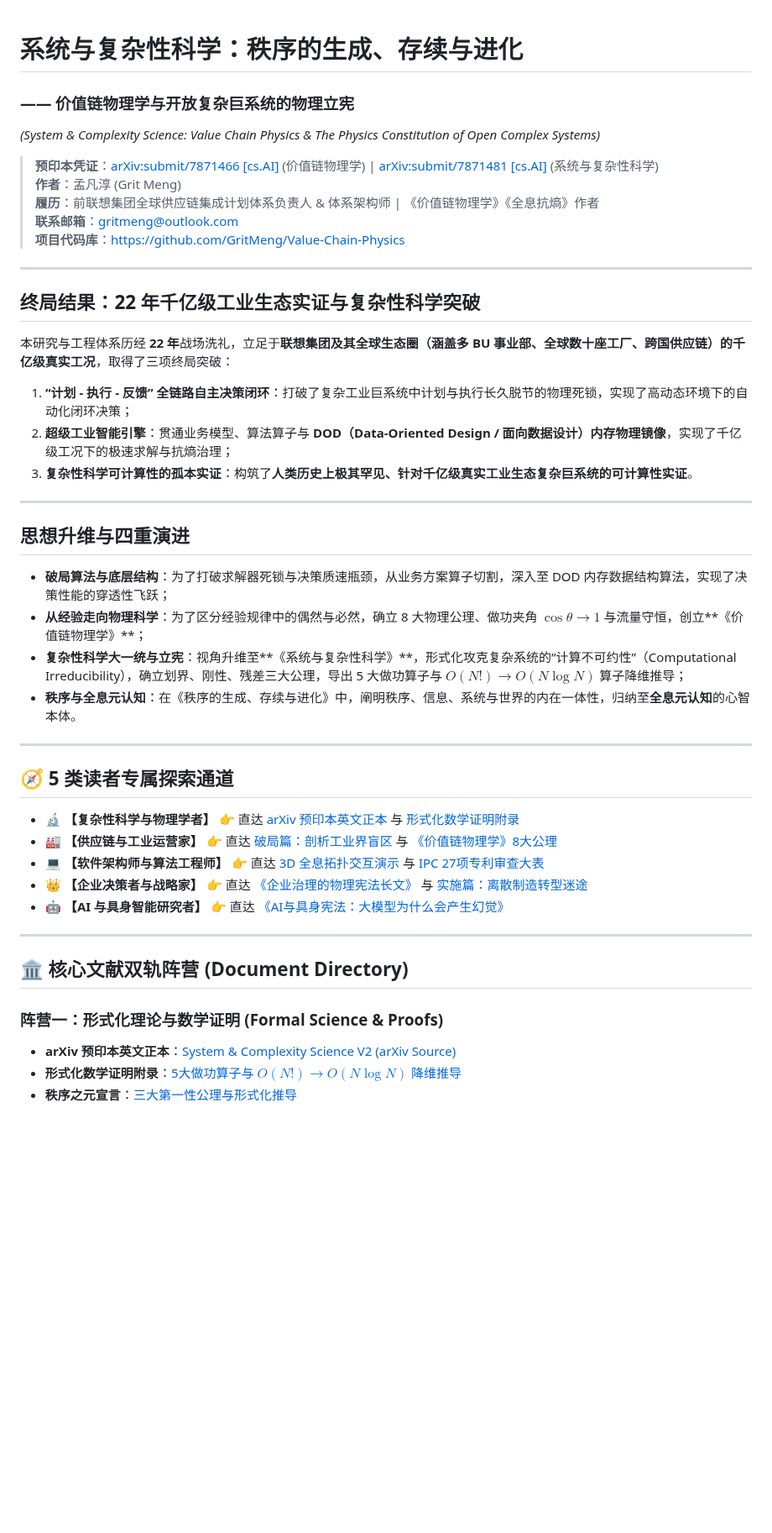
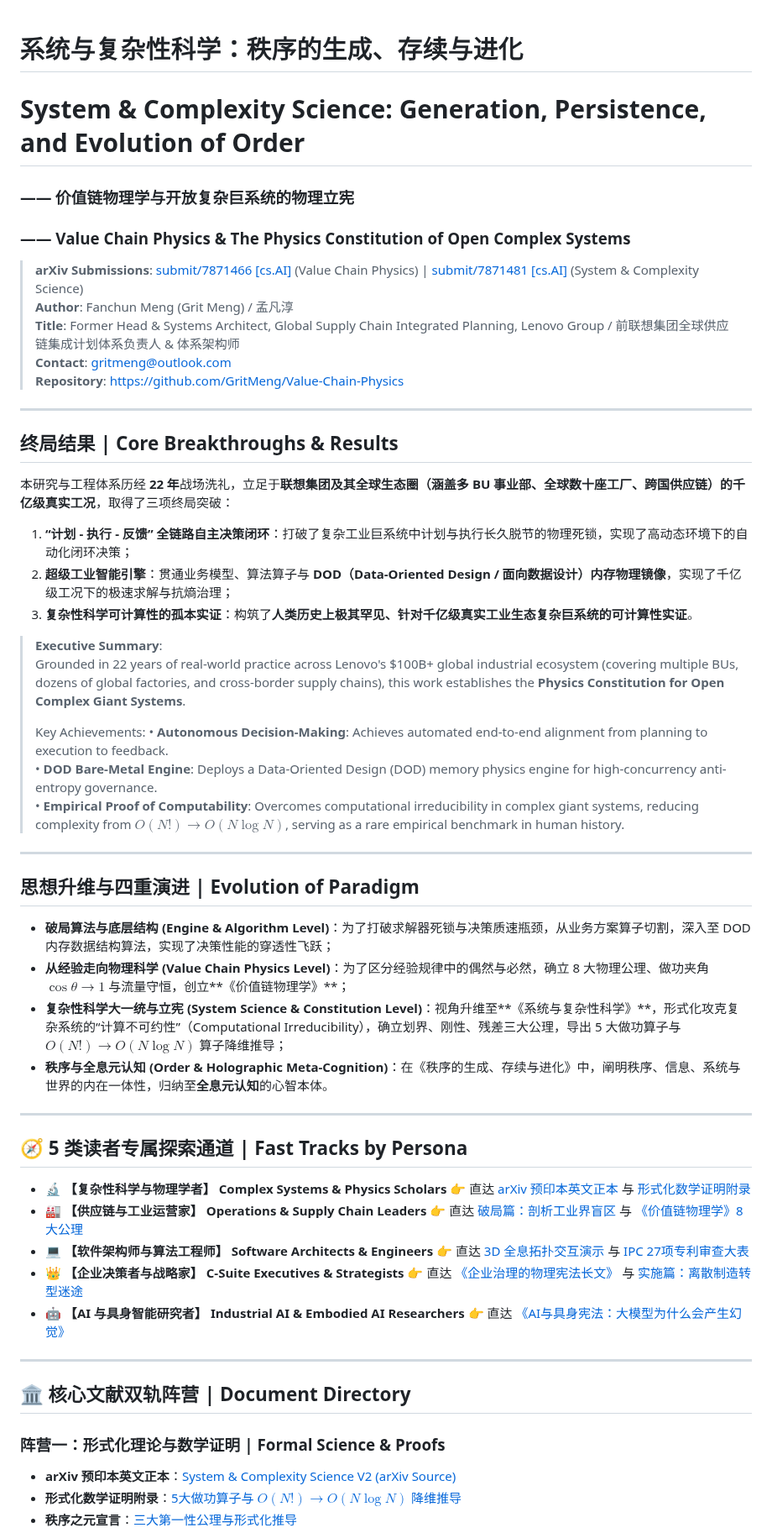
Before and after one commit to GritMeng/Value-Chain-Physics, a Markdown page: README.md, the part around one of its changes. Shown at 84% size. GitHub-like rendering; blank space fills up the shorter version.

Commit message:
Apply selective bilingual framing to key headers, summary, and personas

```diff
--- a/README.md
+++ b/README.md
@@ -1,16 +1,17 @@
 # 系统与复杂性科学：秩序的生成、存续与进化
+# System & Complexity Science: Generation, Persistence, and Evolution of Order
 ### —— 价值链物理学与开放复杂巨系统的物理立宪
-*(System & Complexity Science: Value Chain Physics & The Physics Constitution of Open Complex Systems)*
+### —— Value Chain Physics & The Physics Constitution of Open Complex Systems
 
-> **预印本凭证**：[arXiv:submit/7871466 [cs.AI]](https://arxiv.org/) (价值链物理学) | [arXiv:submit/7871481 [cs.AI]](https://arxiv.org/) (系统与复杂性科学)
-> **作者**：孟凡淳 (Grit Meng)
-> **履历**：前联想集团全球供应链集成计划体系负责人 & 体系架构师 | 《价值链物理学》《全息抗熵》作者
-> **联系邮箱**：gritmeng@outlook.com
-> **项目代码库**：[https://github.com/GritMeng/Value-Chain-Physics](https://github.com/GritMeng/Value-Chain-Physics)
+> **arXiv Submissions**: [submit/7871466 [cs.AI]](https://arxiv.org/) (Value Chain Physics) | [submit/7871481 [cs.AI]](https://arxiv.org/) (System & Complexity Science)
+> **Author**: Fanchun Meng (Grit Meng) / 孟凡淳
+> **Title**: Former Head & Systems Architect, Global Supply Chain Integrated Planning, Lenovo Group / 前联想集团全球供应链集成计划体系负责人 & 体系架构师
+> **Contact**: gritmeng@outlook.com
+> **Repository**: [https://github.com/GritMeng/Value-Chain-Physics](https://github.com/GritMeng/Value-Chain-Physics)
 
 ---
 
-## 终局结果：22 年千亿级工业生态实证与复杂性科学突破
+## 终局结果 | Core Breakthroughs & Results
 
 本研究与工程体系历经 **22 年**战场洗礼，立足于**联想集团及其全球生态圈（涵盖多 BU 事业部、全球数十座工厂、跨国供应链）的千亿级真实工况**，取得了三项终局突破：
 
@@ -18,30 +19,38 @@
 2. **超级工业智能引擎**：贯通业务模型、算法算子与 **DOD（Data-Oriented Design / 面向数据设计）内存物理镜像**，实现了千亿级工况下的极速求解与抗熵治理；
 3. **复杂性科学可计算性的孤本实证**：构筑了**人类历史上极其罕见、针对千亿级真实工业生态复杂巨系统的可计算性实证**。
 
----
-
-## 思想升维与四重演进
-
-* **破局算法与底层结构**：为了打破求解器死锁与决策质速瓶颈，从业务方案算子切割，深入至 DOD 内存数据结构算法，实现了决策性能的穿透性飞跃；
-* **从经验走向物理科学**：为了区分经验规律中的偶然与必然，确立 8 大物理公理、做功夹角 $\cos\theta \to 1$ 与流量守恒，创立**《价值链物理学》**；
-* **复杂性科学大一统与立宪**：视角升维至**《系统与复杂性科学》**，形式化攻克复杂系统的“计算不可约性”（Computational Irreducibility），确立划界、刚性、残差三大公理，导出 5 大做功算子与 $O(N!) \to O(N \log N)$ 算子降维推导；
-* **秩序与全息元认知**：在《秩序的生成、存续与进化》中，阐明秩序、信息、系统与世界的内在一体性，归纳至**全息元认知**的心智本体。
+> **Executive Summary**:
+> Grounded in 22 years of real-world practice across Lenovo's $100B+ global industrial ecosystem (covering multiple BUs, dozens of global factories, and cross-border supply chains), this work establishes the **Physics Constitution for Open Complex Giant Systems**.
+>
+> Key Achievements:
+> • **Autonomous Decision-Making**: Achieves automated end-to-end alignment from planning to execution to feedback.
+> • **DOD Bare-Metal Engine**: Deploys a Data-Oriented Design (DOD) memory physics engine for high-concurrency anti-entropy governance.
+> • **Empirical Proof of Computability**: Overcomes computational irreducibility in complex giant systems, reducing complexity from $O(N!) \to O(N \log N)$, serving as a rare empirical benchmark in human history.
 
 ---
 
-## 🧭 5 类读者专属探索通道
+## 思想升维与四重演进 | Evolution of Paradigm
 
-* 🔬 **【复杂性科学与物理学者】** 👉 直达 [arXiv 预印本英文正本](./systems-and-complexity-science.md) 与 [形式化数学证明附录](./Formal_Mathematical_Proofs_Appendix.md)
-* 🏭 **【供应链与工业运营家】** 👉 直达 [破局篇：剖析工业界盲区](./Article_1_400Year_Reductionism_Breakthrough.md) 与 [《价值链物理学》8大公理](./value-chain-physics-book.md)
-* 💻 **【软件架构师与算法工程师】** 👉 直达 <a href="IPC_Governance_Showcase.html" target="_blank">3D 全息拓扑交互演示</a> 与 <a href="ipc_scheme_audit_agent.html" target="_blank">IPC 27项专利审查大表</a>
-* 👑 **【企业决策者与战略家】** 👉 直达 [《企业治理的物理宪法长文》](./The_Physics_Constitution_of_Enterprise_Governance.md) 与 [实施篇：离散制造转型迷途](./Article_3_Discrete_Manufacturing_Breakthrough.md)
-* 🤖 **【AI 与具身智能研究者】** 👉 直达 [《AI与具身宪法：大模型为什么会产生幻觉》](./系列B_AI与具身宪法_大模型为什么会产生幻觉.md)
+* **破局算法与底层结构 (Engine & Algorithm Level)**：为了打破求解器死锁与决策质速瓶颈，从业务方案算子切割，深入至 DOD 内存数据结构算法，实现了决策性能的穿透性飞跃；
+* **从经验走向物理科学 (Value Chain Physics Level)**：为了区分经验规律中的偶然与必然，确立 8 大物理公理、做功夹角 $\cos\theta \to 1$ 与流量守恒，创立**《价值链物理学》**；
+* **复杂性科学大一统与立宪 (System Science & Constitution Level)**：视角升维至**《系统与复杂性科学》**，形式化攻克复杂系统的“计算不可约性”（Computational Irreducibility），确立划界、刚性、残差三大公理，导出 5 大做功算子与 $O(N!) \to O(N \log N)$ 算子降维推导；
+* **秩序与全息元认知 (Order & Holographic Meta-Cognition)**：在《秩序的生成、存续与进化》中，阐明秩序、信息、系统与世界的内在一体性，归纳至**全息元认知**的心智本体。
 
 ---
 
-## 🏛️ 核心文献双轨阵营 (Document Directory)
+## 🧭 5 类读者专属探索通道 | Fast Tracks by Persona
 
-### 阵营一：形式化理论与数学证明 (Formal Science & Proofs)
+* 🔬 **【复杂性科学与物理学者】 Complex Systems & Physics Scholars** 👉 直达 [arXiv 预印本英文正本](./systems-and-complexity-science.md) 与 [形式化数学证明附录](./Formal_Mathematical_Proofs_Appendix.md)
+* 🏭 **【供应链与工业运营家】 Operations & Supply Chain Leaders** 👉 直达 [破局篇：剖析工业界盲区](./Article_1_400Year_Reductionism_Breakthrough.md) 与 [《价值链物理学》8大公理](./value-chain-physics-book.md)
+* 💻 **【软件架构师与算法工程师】 Software Architects & Engineers** 👉 直达 <a href="IPC_Governance_Showcase.html" target="_blank">3D 全息拓扑交互演示</a> 与 <a href="ipc_scheme_audit_agent.html" target="_blank">IPC 27项专利审查大表</a>
+* 👑 **【企业决策者与战略家】 C-Suite Executives & Strategists** 👉 直达 [《企业治理的物理宪法长文》](./The_Physics_Constitution_of_Enterprise_Governance.md) 与 [实施篇：离散制造转型迷途](./Article_3_Discrete_Manufacturing_Breakthrough.md)
+* 🤖 **【AI 与具身智能研究者】 Industrial AI & Embodied AI Researchers** 👉 直达 [《AI与具身宪法：大模型为什么会产生幻觉》](./系列B_AI与具身宪法_大模型为什么会产生幻觉.md)
+
+---
+
+## 🏛️ 核心文献双轨阵营 | Document Directory
+
+### 阵营一：形式化理论与数学证明 | Formal Science & Proofs
 * **arXiv 预印本英文正本**：[System & Complexity Science V2 (arXiv Source)](./systems-and-complexity-science.md)
 * **形式化数学证明附录**：[5大做功算子与 $O(N!) \to O(N \log N)$ 降维推导](./Formal_Mathematical_Proofs_Appendix.md)
 * **秩序之元宣言**：[三大第一性公理与形式化推导](./Origin_of_Order.md)
```
Also changed, not shown: other parts of README.md (+4 -4 lines).
